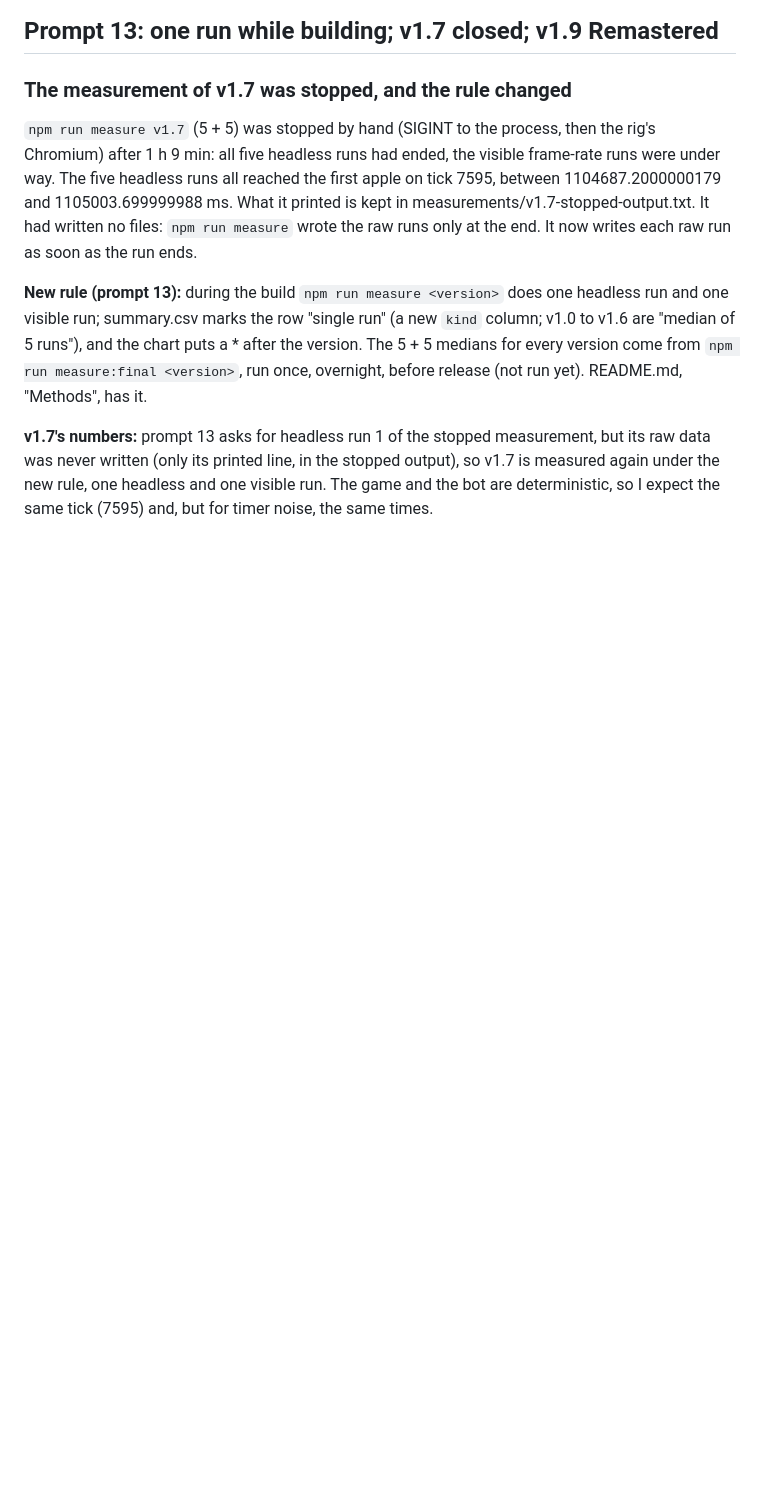
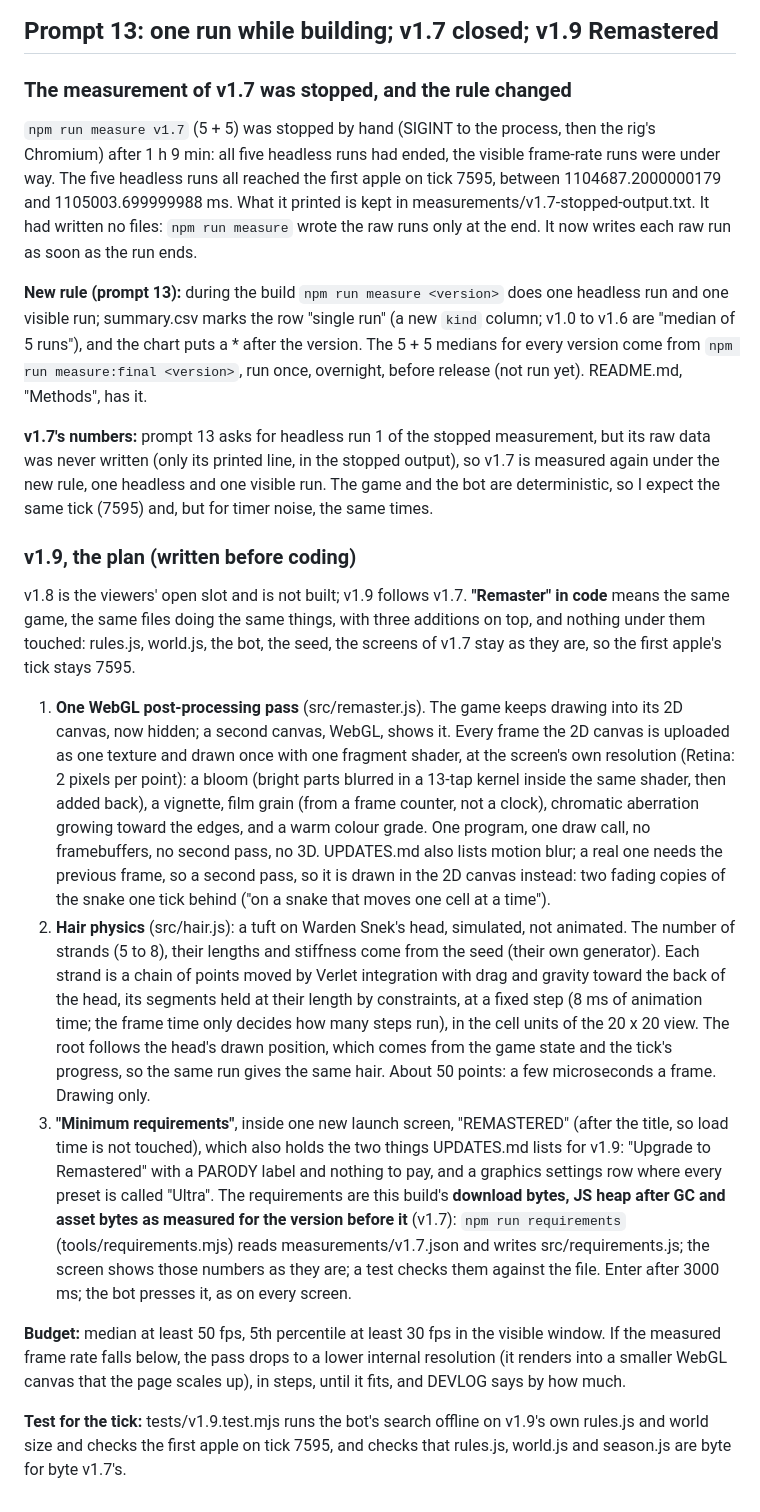
Before and after one commit to codemaskdev/aaa-snake, a Markdown page: DEVLOG.md, the part around the change. Rendered like a GitHub page; blank space fills up the shorter version.

Commit message:
Devlog: the v1.9 plan, written before coding: one WebGL pass, hair physics, the requirements screen, the budget
Co-Authored-By: Claude Opus 5.5 (1M context) <noreply@anthropic.com>

```diff
--- a/DEVLOG.md
+++ b/DEVLOG.md
@@ -941,3 +941,37 @@ overnight, before release (not run yet). README.md, "Methods", has it.
 (only its printed line, in the stopped output), so v1.7 is measured again under the new rule, one headless and one
 visible run. The game and the bot are deterministic, so I expect the same tick (7595) and, but for timer noise, the
 same times.
+
+### v1.9, the plan (written before coding)
+v1.8 is the viewers' open slot and is not built; v1.9 follows v1.7. **"Remaster" in code** means the same game, the
+same files doing the same things, with three additions on top, and nothing under them touched: rules.js, world.js,
+the bot, the seed, the screens of v1.7 stay as they are, so the first apple's tick stays 7595.
+
+1. **One WebGL post-processing pass** (src/remaster.js). The game keeps drawing into its 2D canvas, now hidden; a
+   second canvas, WebGL, shows it. Every frame the 2D canvas is uploaded as one texture and drawn once with one
+   fragment shader, at the screen's own resolution (Retina: 2 pixels per point): a bloom (bright parts blurred in a
+   13-tap kernel inside the same shader, then added back), a vignette, film grain (from a frame counter, not a clock),
+   chromatic aberration growing toward the edges, and a warm colour grade. One program, one draw call, no framebuffers,
+   no second pass, no 3D. UPDATES.md also lists motion blur; a real one needs the previous frame, so a second pass,
+   so it is drawn in the 2D canvas instead: two fading copies of the snake one tick behind ("on a snake that moves one
+   cell at a time").
+2. **Hair physics** (src/hair.js): a tuft on Warden Snek's head, simulated, not animated. The number of strands (5 to
+   8), their lengths and stiffness come from the seed (their own generator). Each strand is a chain of points moved by
+   Verlet integration with drag and gravity toward the back of the head, its segments held at their length by
+   constraints, at a fixed step (8 ms of animation time; the frame time only decides how many steps run), in the cell
+   units of the 20 x 20 view. The root follows the head's drawn position, which comes from the game state and the
+   tick's progress, so the same run gives the same hair. About 50 points: a few microseconds a frame. Drawing only.
+3. **"Minimum requirements"**, inside one new launch screen, "REMASTERED" (after the title, so load time is not
+   touched), which also holds the two things UPDATES.md lists for v1.9: "Upgrade to Remastered" with a PARODY label and
+   nothing to pay, and a graphics settings row where every preset is called "Ultra". The requirements are this build's
+   **download bytes, JS heap after GC and asset bytes as measured for the version before it** (v1.7):
+   `npm run requirements` (tools/requirements.mjs) reads measurements/v1.7.json and writes src/requirements.js; the
+   screen shows those numbers as they are; a test checks them against the file. Enter after 3000 ms; the bot presses
+   it, as on every screen.
+
+**Budget:** median at least 50 fps, 5th percentile at least 30 fps in the visible window. If the measured frame rate
+falls below, the pass drops to a lower internal resolution (it renders into a smaller WebGL canvas that the page
+scales up), in steps, until it fits, and DEVLOG says by how much.
+
+**Test for the tick:** tests/v1.9.test.mjs runs the bot's search offline on v1.9's own rules.js and world size and
+checks the first apple on tick 7595, and checks that rules.js, world.js and season.js are byte for byte v1.7's.
```
